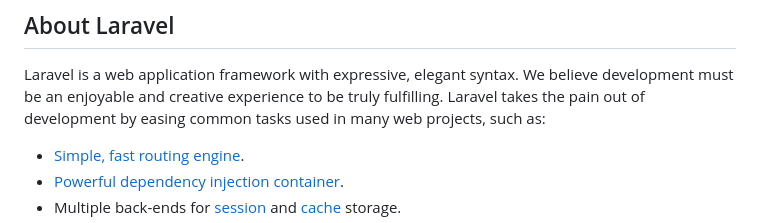
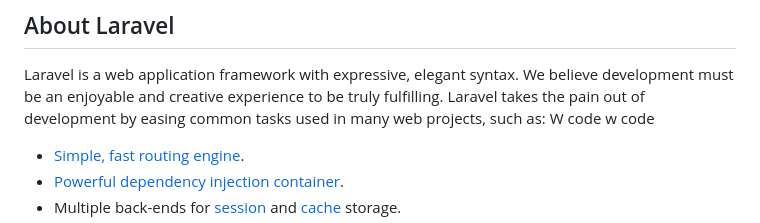
Before and after one commit to BoDZz98/Gamming-Recommednation-System-website-, a Markdown page: README.md, the part around the change. Rendered like a GitHub page.

```diff
--- a/README.md
+++ b/README.md
@@ -10,7 +10,8 @@
 ## About Laravel
 
 Laravel is a web application framework with expressive, elegant syntax. We believe development must be an enjoyable and creative experience to be truly fulfilling. Laravel takes the pain out of development by easing common tasks used in many web projects, such as:
-
+W code
+w code
 - [Simple, fast routing engine](https://laravel.com/docs/routing).
 - [Powerful dependency injection container](https://laravel.com/docs/container).
 - Multiple back-ends for [session](https://laravel.com/docs/session) and [cache](https://laravel.com/docs/cache) storage.
```
